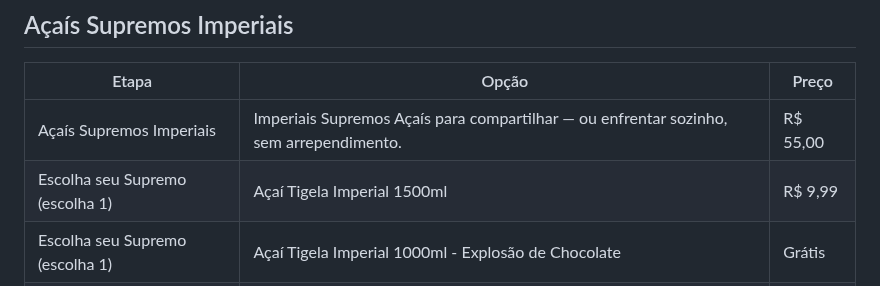
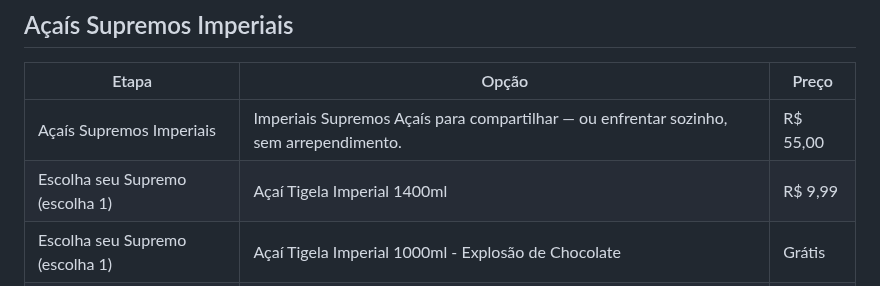
Before and after one commit to Henr2023/A-a-Imperial, a Markdown page: CARDAPIO.md, the part around the change. GitHub-like rendering.

Commit message:
Tigela Imperial: 1500ml para 1400ml

```diff
--- a/CARDAPIO.md
+++ b/CARDAPIO.md
@@ -7,7 +7,7 @@ Açaí cremoso no copo bolha, cremes artesanais e combos pra dividir.
 | Etapa | Opção | Preço |
 |---|---|---|
 | Açaís Supremos Imperiais | Imperiais Supremos Açaís para compartilhar — ou enfrentar sozinho, sem arrependimento. | R$ 55,00 |
-| Escolha seu Supremo (escolha 1) | Açaí Tigela Imperial 1500ml | R$ 9,99 |
+| Escolha seu Supremo (escolha 1) | Açaí Tigela Imperial 1400ml | R$ 9,99 |
 | Escolha seu Supremo (escolha 1) | Açaí Tigela Imperial 1000ml - Explosão de Chocolate | Grátis |
 | Escolha seu Supremo (escolha 1) | Açaí Roleta 1000ml | Grátis |
 | Deseja talheres? (escolha 1) | Quero talheres (até 5) | R$ 0,45 |
```
